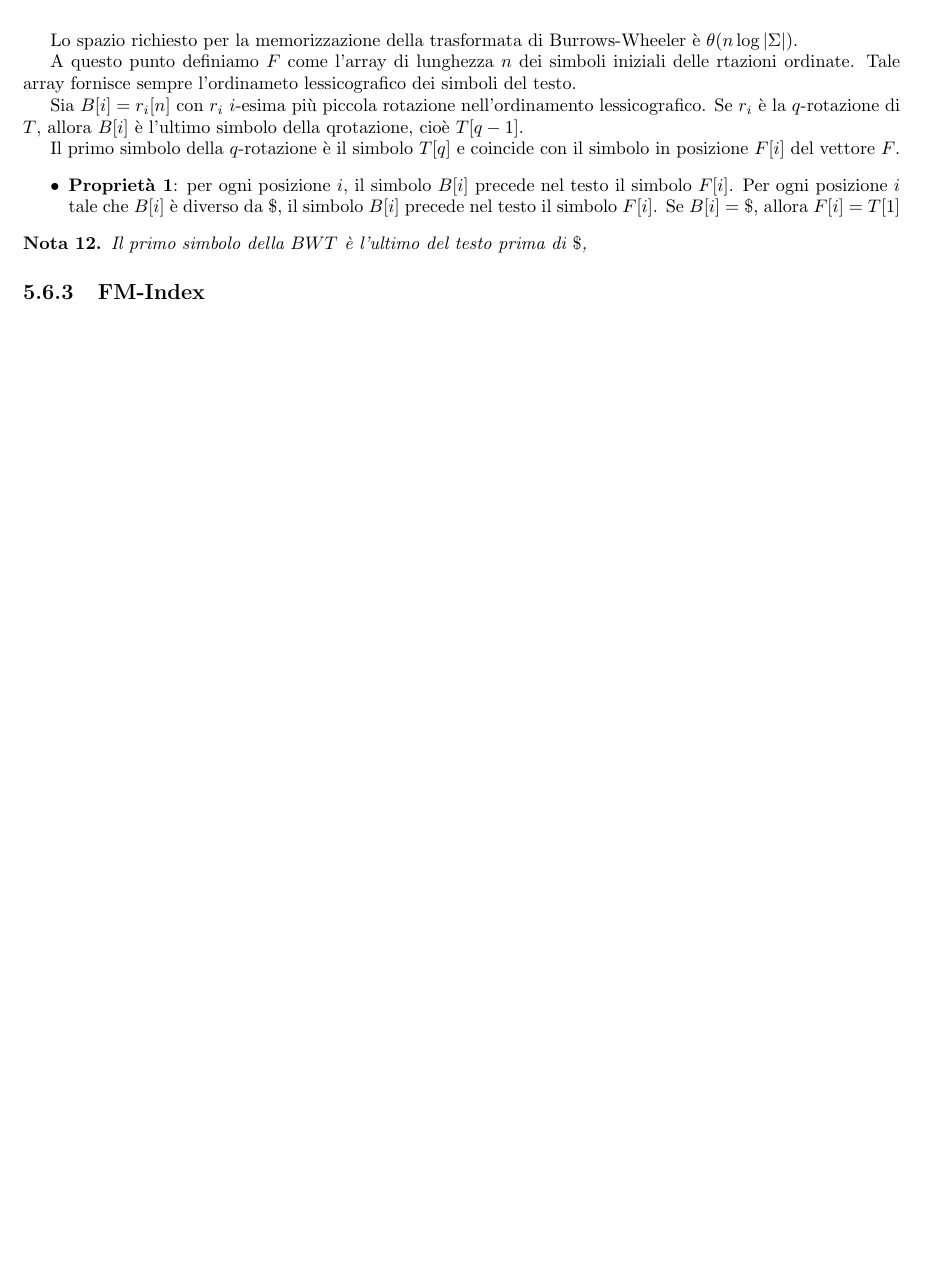
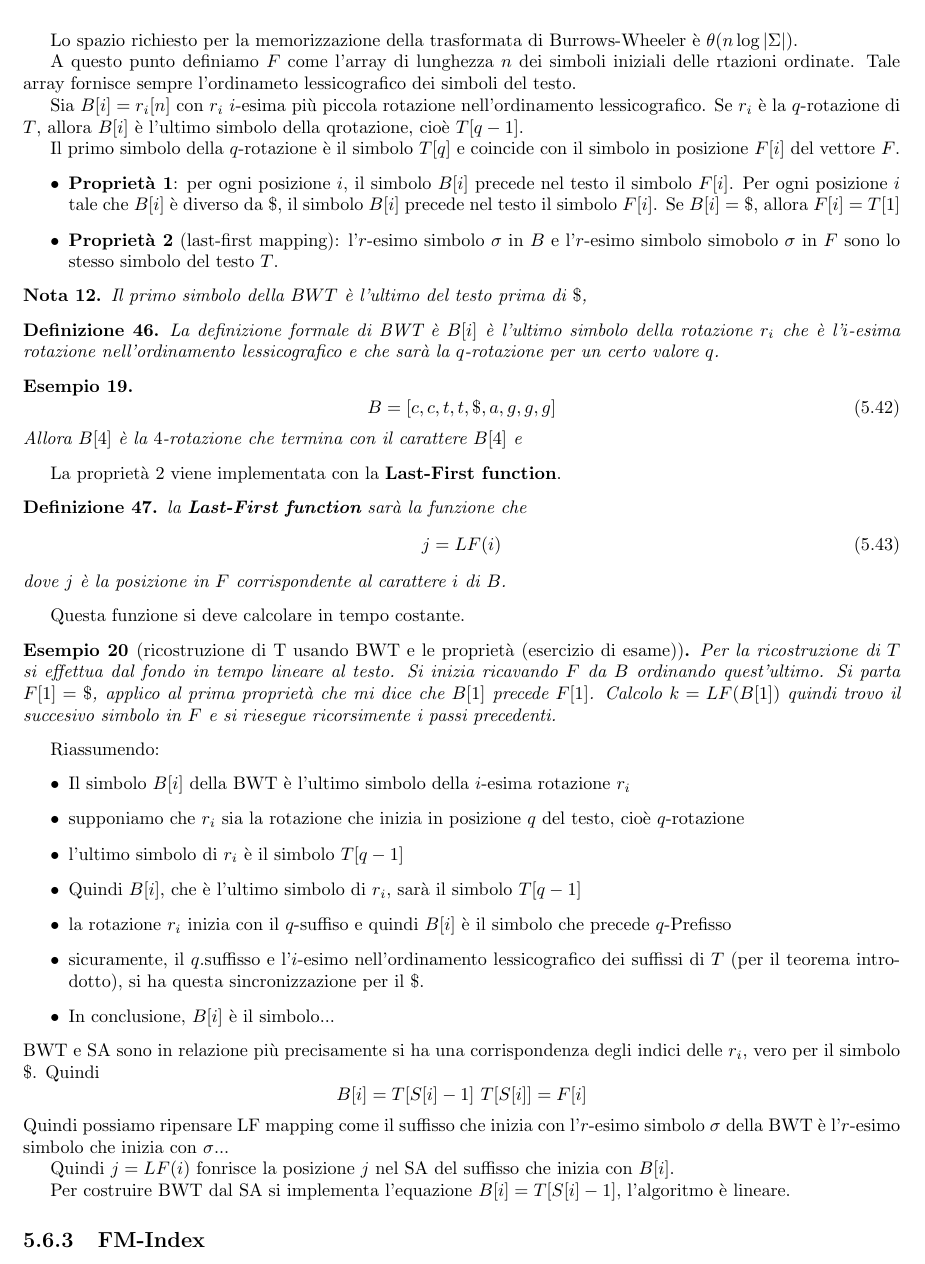
Before and after one commit to TommasoFerrario18/Appunti, a LaTeX thesis (1° anno/Teoria della Computazione/main.tex, which reads 1° anno/Teoria della Computazione/chapters/Pattern Matching.tex): part of page 43 of 43, cut so that both start at the same text, the shorter picture padded with empty space. Compiled offline with pdfLaTeX.

Commit message:
trascrizione TC

```diff
--- a/1° anno/Teoria della Computazione/chapters/Pattern Matching.tex
+++ b/1° anno/Teoria della Computazione/chapters/Pattern Matching.tex
@@ -1298,10 +1298,71 @@ in posizione $F[i]$ del vettore $F$.
           nel testo il simbolo $F[i]$. Per ogni posizione $i$ tale che $B[i]$ è
           diverso da $\$$, il simbolo $B[i]$ precede nel testo il simbolo $F[i]$.
           Se $B[i] = \$$, allora $F[i] = T[1]$
+    \item \textbf{Proprietà 2} (last-first mapping): l'$r$-esimo simbolo $\sigma$
+    in $B$ e l'$r$-esimo simbolo simobolo $\sigma$ in $F$ sono lo stesso simbolo
+    del testo $T$.
 \end{itemize}
 \begin{nota}
     Il primo simbolo della $BWT$ è l'ultimo del testo prima di $\$$,
 \end{nota}
+
+\begin{definizione}
+    La definizione formale di BWT è $B[i]$ è l'ultimo simbolo della rotazione
+    $r_i$ che è l'$i$-esima rotazione nell'ordinamento lessicografico e che sarà
+    la $q$-rotazione per un certo valore $q$.
+\end{definizione}
+
+\begin{esempio}
+    \begin{equation}
+        B = [c, c, t, t, \$, a, g, g, g]
+    \end{equation}
+    Allora $B[4]$ è la $4$-rotazione che termina con il carattere $B[4]$ e
+\end{esempio}
+
+La proprietà $2$ viene implementata con la \textbf{Last-First function}.
+\begin{definizione}
+    la \textbf{Last-First function} sarà la funzione che
+    \begin{equation}
+        j = LF(i)
+    \end{equation}
+    dove $j$ è la posizione in $F$ corrispondente al carattere $i$ di $B$.
+\end{definizione}
+Questa funzione si deve calcolare in tempo costante.
+
+\begin{esempio} [ricostruzione di T usando BWT e le proprietà (esercizio di esame)]
+    Per la ricostruzione di $T$ si effettua dal fondo in tempo lineare al testo.
+    Si inizia ricavando $F$ da $B$ ordinando quest'ultimo.
+    Si parta $F[1] = \$$, applico al prima proprietà che mi dice che $B[1]$ precede
+    $F[1]$.
+    Calcolo $k = LF(B[1])$ quindi trovo il succesivo simbolo in $F$ e si riesegue
+    ricorsimente i passi precedenti.
+\end{esempio}
+
+Riassumendo:
+\begin{itemize}
+    \item Il simbolo $B[i]$ della BWT è l'ultimo simbolo della $i$-esima rotazione
+    $r_i$
+    \item supponiamo che $r_i$ sia la rotazione che inizia in posizione $q$ del
+    testo, cioè $q$-rotazione
+    \item l'ultimo simbolo di $r_i$ è il simbolo $T[q-1]$
+    \item Quindi $B[i]$, che è l'ultimo simbolo di $r_i$, sarà il simbolo $T[q-1]$
+    \item la rotazione $r_i$ inizia con il $q$-suffiso e quindi $B[i]$ è il simbolo
+    che precede $q$-Prefisso
+    \item sicuramente, il $q$.suffisso e l'$i$-esimo nell'ordinamento lessicografico
+    dei suffissi di $T$ (per il teorema introdotto), si ha questa sincronizzazione
+    per il $\$$.
+    \item In conclusione, $B[i]$ è il simbolo...
+\end{itemize}
+BWT e SA sono in relazione più precisamente si ha una corrispondenza degli indici
+delle $r_i$, vero per il simbolo $\$$. Quindi
+$$B[i] = T[S[i]-1] \ T[S[i]] = F[i]$$
+Quindi possiamo ripensare LF mapping come il suffisso che inizia con l'$r$-esimo
+simbolo $\sigma$ della BWT è l'$r$-esimo simbolo che inizia con $\sigma$...
+
+Quindi $j=LF(i)$ fonrisce la posizione $j$ nel SA del suffisso che inizia con $B[i]$.
+
+Per costruire BWT dal SA si implementa l'equazione $B[i] = T[S[i]-1]$, l'algoritmo
+è lineare.
 \subsection{FM-Index}
 Proposto da Ferragina e Manzini nel 2000, consiste in una rappresentazione della
 BWT del testo traite 2 funzioni numeriche. La ricerca esatta di un pattern $P$ in
```
Also changed, not shown: 1° anno/Machine Learning/main.pdf (added), 1° anno/Teoria della Computazione/main.pdf.
